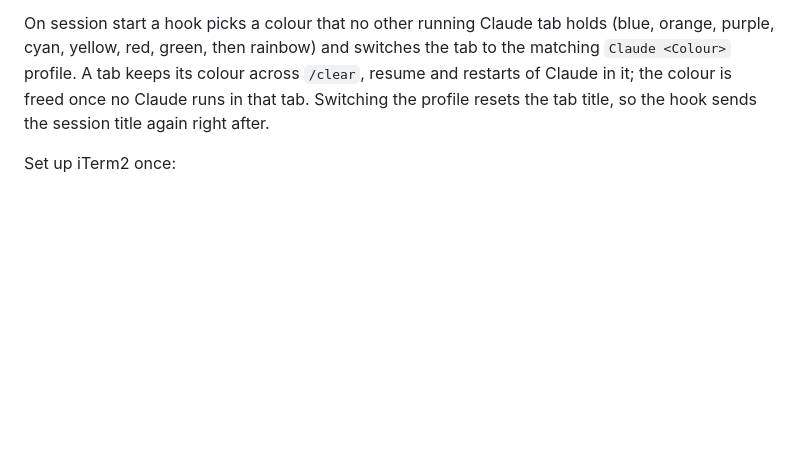
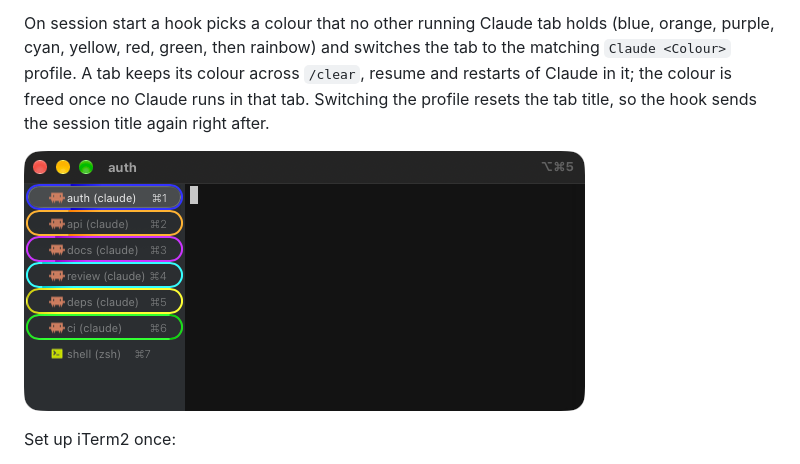
Before and after one commit to gerzha/claude-wait-spinner, a Markdown page: README.md, the part around the change. GitHub-like rendering; pictures changed too: docs/iterm-tab-colors.png (added); blank space fills up the shorter version.

Commit message:
add iterm tab colors screenshot

```diff
--- a/README.md
+++ b/README.md
@@ -38,6 +38,8 @@ purple, cyan, yellow, red, green, then rainbow) and switches the tab to the matc
 `Claude <Colour>` profile. A tab keeps its colour across `/clear`, resume and restarts of
 Claude in it; the colour is freed once no Claude runs in that tab. Switching the profile
 resets the tab title, so the hook sends the session title again right after.
+
+![iterm-tab-colors](docs/iterm-tab-colors.png)
 
 Set up iTerm2 once:
 
```
